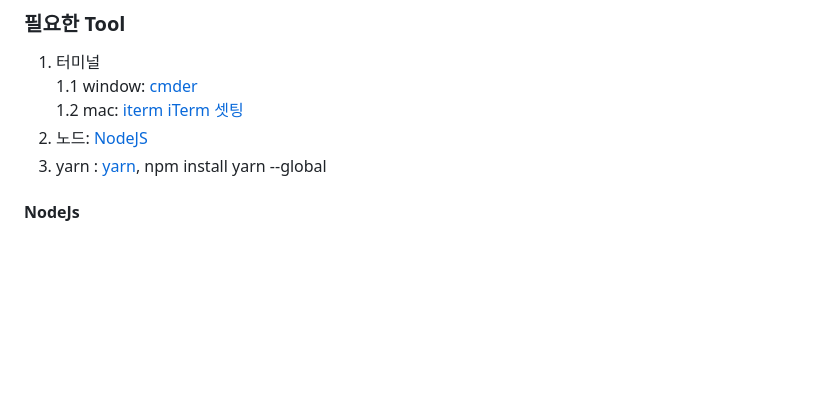
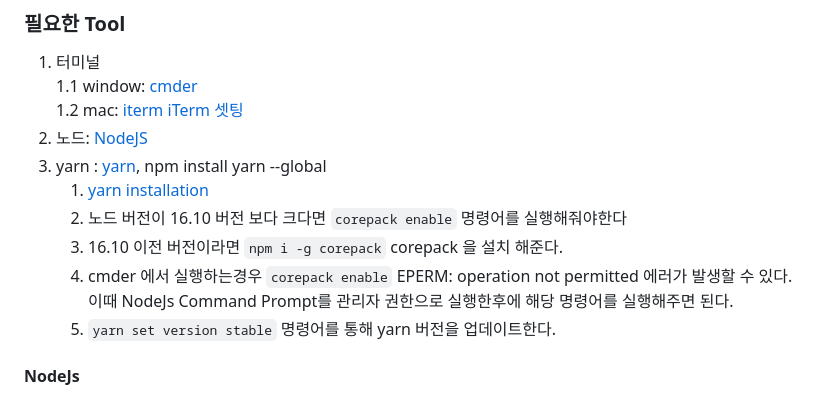
Before and after one commit to joung1010/basicJS, a Markdown page: React/React.md, the part around the change. GitHub-like rendering; blank space fills up the shorter version.

Commit message:
yarn 설치시 주의사항 추가

```diff
--- a/React/React.md
+++ b/React/React.md
@@ -269,6 +269,12 @@ Hooks 는 React의 State와 라이프 사이클에 관련된 기능들을 갈고
    1.2 mac: [iterm](https://iterm2.com/downloads.html) [iTerm 셋팅](https://gist.github.com/kevin-smets/8568070)
 2. 노드: [NodeJS](https://nodejs.org/en/)
 3. yarn : [yarn](https://classic.yarnpkg.com/en/docs/install/#windows-stable), npm install yarn --global
+   1. [yarn installation](https://yarnpkg.com/getting-started/install)
+   2. 노드 버전이 16.10 버전 보다 크다면 `corepack enable` 명령어를 실행해줘야한다
+   3. 16.10 이전 버전이라면 `npm i -g corepack` corepack 을 설치 해준다.
+   4. cmder 에서 실행하는경우 `corepack enable` EPERM: operation not permitted 에러가 발생할 수 있다.
+      이때 NodeJs Command Prompt를 관리자 권한으로 실행한후에 해당 명령어를 실행해주면 된다.
+   5. `yarn set version stable` 명령어를 통해 yarn 버전을 업데이트한다.
 
 #### NodeJs
 JavaScript runtime environment(framework) that `executes JavaScript` code `outside a web browser`
```
